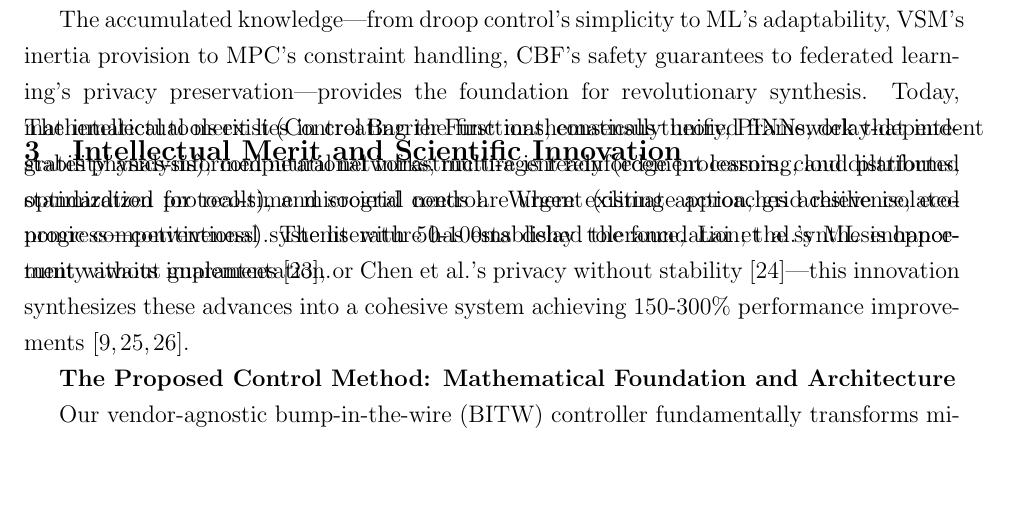
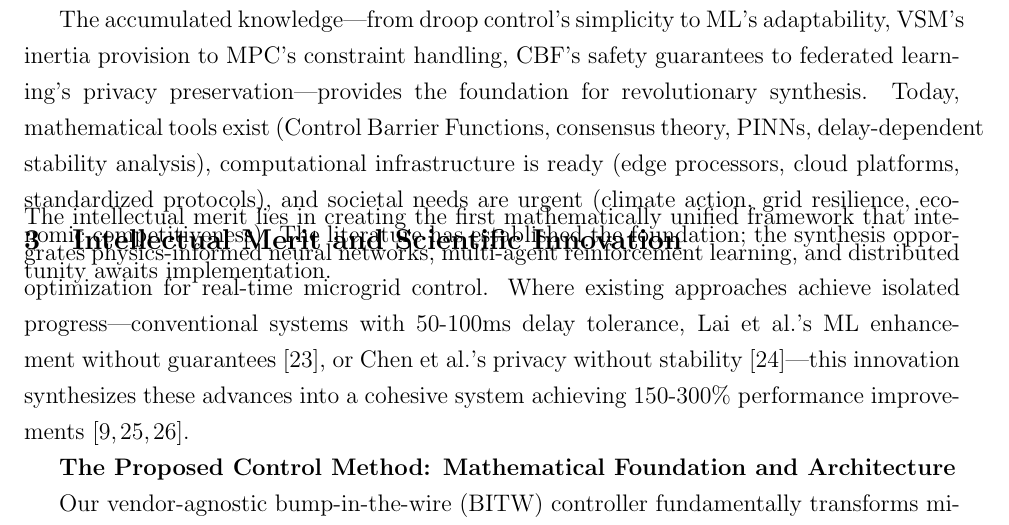
Before and after one commit to ereihani/Proposal_CISE, a LaTeX document (main_CISE.tex): part of page 6 of 20, cut so that both start at the same text, the shorter picture padded with empty space. Compiled offline with pdfLaTeX.

Commit message:
Update main_CISE.pdf - 2025-08-15 15:41:00

```diff
--- a/main_CISE.tex
+++ b/main_CISE.tex
@@ -92,7 +92,7 @@ Throughout this evolution, two opportunities have remained surprisingly unexplor
 Similarly, while Physics-Informed Neural Networks (PINNs) have revolutionized other engineering domains, their application to real-time microgrid control represents virgin scientific territory. This isn't just another incremental improvement—it's the fundamental synthesis that could finally resolve the coordination-communication paradox. Imagine a control system that learns like modern ML approaches but respects physical laws like model-based methods. One that provides mathematical guarantees like Control Barrier Functions while adapting to changing conditions like reinforcement learning. A framework that achieves distributed coordination through consensus algorithms but maintains stability despite communication delays through delay-dependent Lyapunov methods.
 
 The accumulated knowledge—from droop control's simplicity to ML's adaptability, VSM's inertia provision to MPC's constraint handling, CBF's safety guarantees to federated learning's privacy preservation—provides the foundation for revolutionary synthesis. Today, mathematical tools exist (Control Barrier Functions, consensus theory, PINNs, delay-dependent stability analysis), computational infrastructure is ready (edge processors, cloud platforms, standardized protocols), and societal needs are urgent (climate action, grid resilience, economic competitiveness). The literature has established the foundation; the synthesis opportunity awaits implementation.
-\vspace{-3.5cm}
+\vspace{-1.9cm}
 \section{Intellectual Merit and Scientific Innovation}
 \vspace{-1.5cm}
 The intellectual merit lies in creating the first mathematically unified framework that integrates physics-informed neural networks, multi-agent reinforcement learning, and distributed optimization for real-time microgrid control. Where existing approaches achieve isolated progress—conventional systems with 50-100ms delay tolerance, Lai et al.'s ML enhancement without guarantees \cite{lai2023}, or Chen et al.'s privacy without stability \cite{chen2024}—this innovation synthesizes these advances into a cohesive system achieving 150-300\% performance improvements \cite{bevrani2021,palizban2014,our2024comparative}.
```
Also changed, not shown: main_CISE.pdf, 1 other file.
